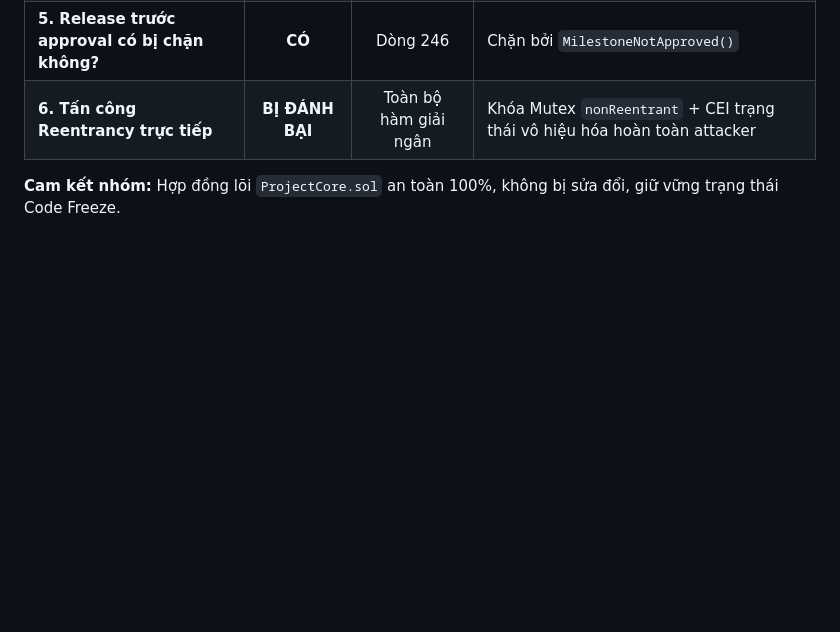
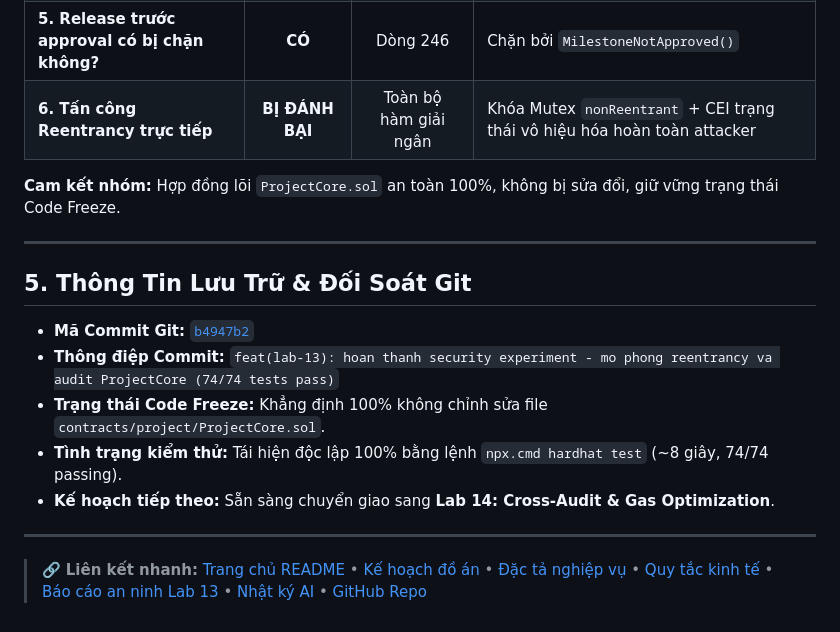
Before and after one commit to minhkhanhlinh2108-wq/LinhHuynhK58KTS, a Markdown page: evidence/lab-13/LAB13_EVIDENCE.md, the part around the change. Rendered like a GitHub page; blank space fills up the shorter version.

```diff
--- a/evidence/lab-13/LAB13_EVIDENCE.md
+++ b/evidence/lab-13/LAB13_EVIDENCE.md
@@ -170,3 +170,15 @@ Running Solidity tests
 | **6. Tấn công Reentrancy trực tiếp** | **BỊ ĐÁNH BẠI** | Toàn bộ hàm giải ngân | Khóa Mutex `nonReentrant` + CEI trạng thái vô hiệu hóa hoàn toàn attacker |
 
 **Cam kết nhóm:** Hợp đồng lõi `ProjectCore.sol` an toàn 100%, không bị sửa đổi, giữ vững trạng thái Code Freeze.
+
+---
+
+## 5. Thông Tin Lưu Trữ & Đối Soát Git
+- **Mã Commit Git:** [`b4947b2`](https://github.com/minhkhanhlinh2108-wq/LinhHuynhK58KTS/commit/b4947b2)
+- **Thông điệp Commit:** `feat(lab-13): hoan thanh security experiment - mo phong reentrancy va audit ProjectCore (74/74 tests pass)`
+- **Trạng thái Code Freeze:** Khẳng định 100% không chỉnh sửa file `contracts/project/ProjectCore.sol`.
+- **Tình trạng kiểm thử:** Tái hiện độc lập 100% bằng lệnh `npx.cmd hardhat test` (~8 giây, 74/74 passing).
+- **Kế hoạch tiếp theo:** Sẵn sàng chuyển giao sang **Lab 14: Cross-Audit & Gas Optimization**.
+
+---
+> 🔗 **Liên kết nhanh:** [Trang chủ README](../../README.md) • [Kế hoạch đồ án](../../docs/PROJECT_PLAN.md) • [Đặc tả nghiệp vụ](../../docs/SPEC.md) • [Quy tắc kinh tế](../../docs/ECONOMIC_RULES.md) • [Báo cáo an ninh Lab 13](../../docs/LAB13_SECURITY.md) • [Nhật ký AI](../../docs/AI_JOURNAL.md) • [GitHub Repo](https://github.com/minhkhanhlinh2108-wq/LinhHuynhK58KTS)
```
Also changed, not shown: README.md (+16 -7 lines), docs/PROJECT_PLAN.md (+1 -0 lines).
